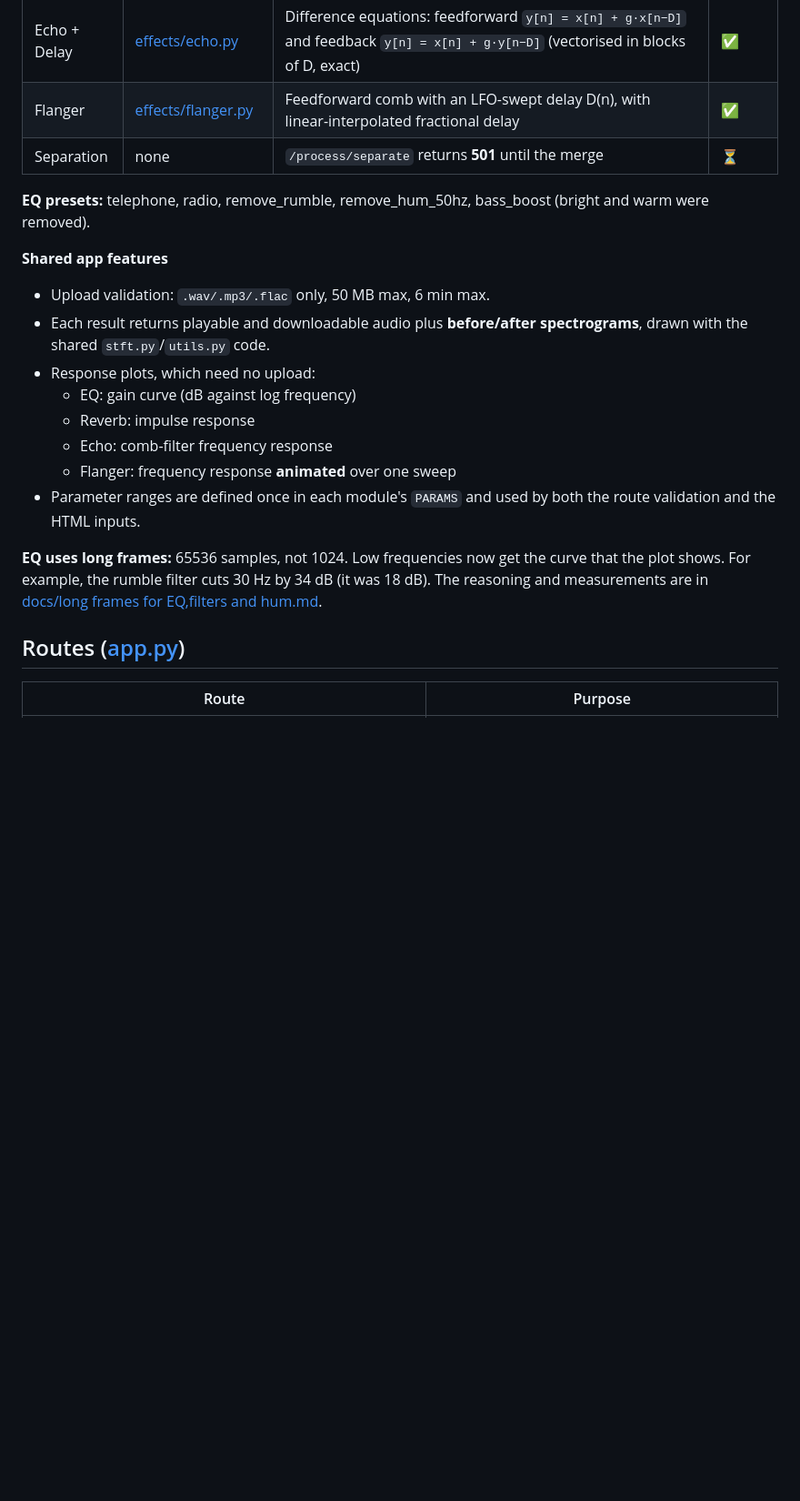
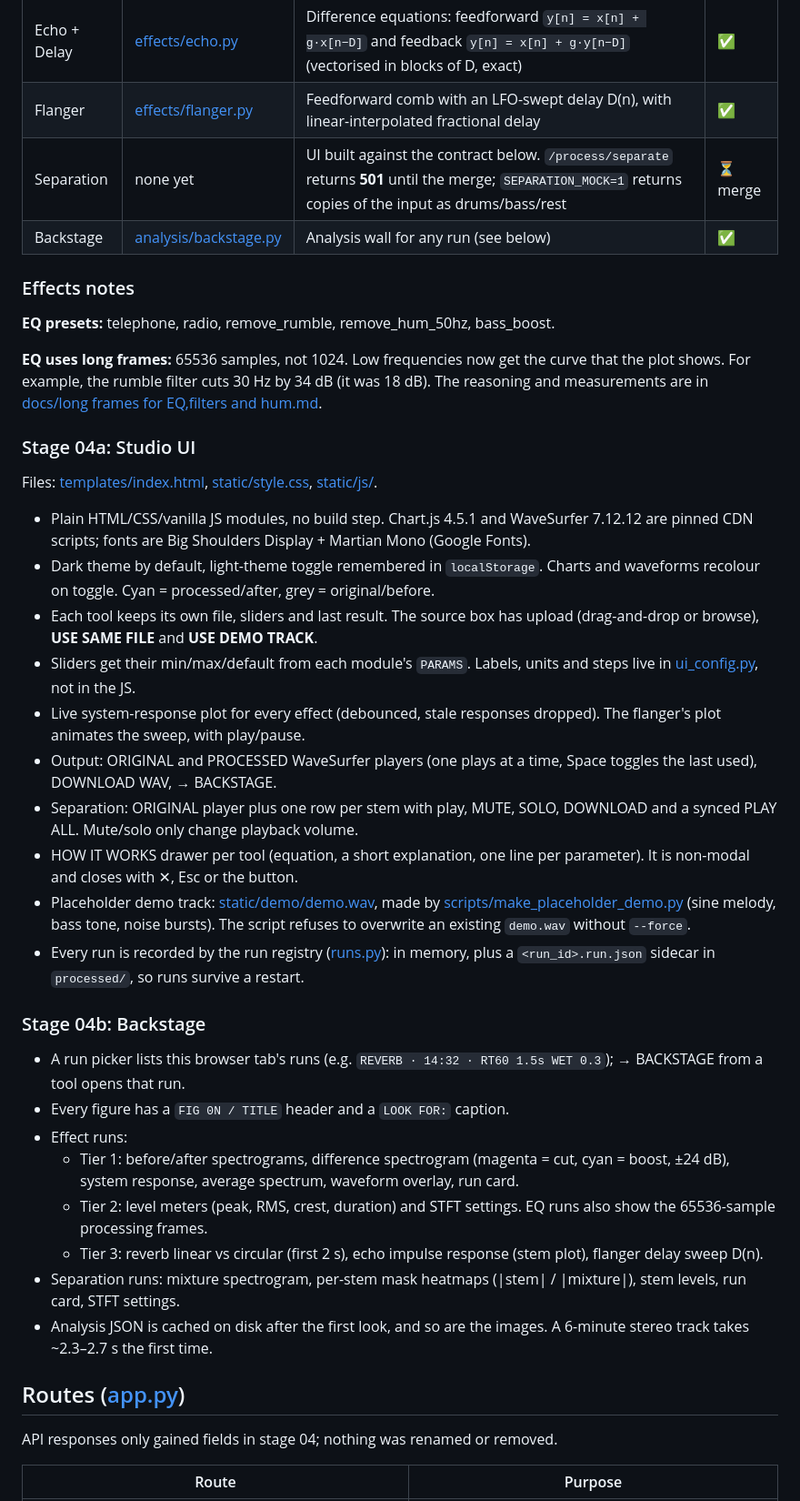
Before and after one commit to Ananta-Debnath/AudioSieve, a Markdown page: WASEK_STATUS.md, the part around one of its changes. Shown at 91% size. Drawn GitHub-style; blank space fills up the shorter version.

Commit message:
status update

```diff
--- a/WASEK_STATUS.md
+++ b/WASEK_STATUS.md
@@ -24,29 +28,65 @@ effect nodes. Only `np.fft` and plain numpy.
 | Reverb | [effects/reverb.py](effects/reverb.py) | Linear FFT convolution with a synthetic IR (decaying noise + pre-delay). A "circular convolution" toggle shows the wrong way (the tail wraps onto the start) | ✅ |
 | Echo + Delay | [effects/echo.py](effects/echo.py) | Difference equations: feedforward `y[n] = x[n] + g·x[n−D]` and feedback `y[n] = x[n] + g·y[n−D]` (vectorised in blocks of D, exact) | ✅ |
 | Flanger | [effects/flanger.py](effects/flanger.py) | Feedforward comb with an LFO-swept delay D(n), with linear-interpolated fractional delay | ✅ |
-| Separation | none | `/process/separate` returns **501** until the merge | ⏳ |
+| Separation | none yet | UI built against the contract below. `/process/separate` returns **501** until the merge; `SEPARATION_MOCK=1` returns copies of the input as drums/bass/rest | ⏳ merge |
+| Backstage | [analysis/backstage.py](analysis/backstage.py) | Analysis wall for any run (see below) | ✅ |
 
-**EQ presets:** telephone, radio, remove_rumble, remove_hum_50hz, bass_boost
-(bright and warm were removed).
+### Effects notes
 
-**Shared app features**
-
-- Upload validation: `.wav/.mp3/.flac` only, 50 MB max, 6 min max.
-- Each result returns playable and downloadable audio plus **before/after spectrograms**,
-  drawn with the shared `stft.py`/`utils.py` code.
-- Response plots, which need no upload:
-  - EQ: gain curve (dB against log frequency)
-  - Reverb: impulse response
-  - Echo: comb-filter frequency response
-  - Flanger: frequency response **animated** over one sweep
-- Parameter ranges are defined once in each module's `PARAMS` and used by both the route
-  validation and the HTML inputs.
+**EQ presets:** telephone, radio, remove_rumble, remove_hum_50hz, bass_boost.
 
 **EQ uses long frames:** 65536 samples, not 1024. Low frequencies now get the curve that
 the plot shows. For example, the rumble filter cuts 30 Hz by 34 dB (it was 18 dB).
 The reasoning and measurements are in
 [docs/long frames for EQ,filters and hum.md](docs/long%20frames%20for%20EQ,filters%20and%20hum.md).
 
+### Stage 04a: Studio UI
+
+Files: [templates/index.html](templates/index.html),
+[static/style.css](static/style.css), [static/js/](static/js/).
+
+- Plain HTML/CSS/vanilla JS modules, no build step. Chart.js 4.5.1 and WaveSurfer 7.12.12
+  are pinned CDN scripts; fonts are Big Shoulders Display + Martian Mono (Google Fonts).
+- Dark theme by default, light-theme toggle remembered in `localStorage`. Charts and
+  waveforms recolour on toggle. Cyan = processed/after, grey = original/before.
+- Each tool keeps its own file, sliders and last result. The source box has upload
+  (drag-and-drop or browse), **USE SAME FILE** and **USE DEMO TRACK**.
+- Sliders get their min/max/default from each module's `PARAMS`. Labels, units and steps
+  live in [ui_config.py](ui_config.py), not in the JS.
+- Live system-response plot for every effect (debounced, stale responses dropped). The
+  flanger's plot animates the sweep, with play/pause.
+- Output: ORIGINAL and PROCESSED WaveSurfer players (one plays at a time, Space toggles
+  the last used), DOWNLOAD WAV, → BACKSTAGE.
+- Separation: ORIGINAL player plus one row per stem with play, MUTE, SOLO, DOWNLOAD and a
+  synced PLAY ALL. Mute/solo only change playback volume.
+- HOW IT WORKS drawer per tool (equation, a short explanation, one line per parameter).
+  It is non-modal and closes with ✕, Esc or the button.
+- Placeholder demo track: [static/demo/demo.wav](static/demo/demo.wav), made by
+  [scripts/make_placeholder_demo.py](scripts/make_placeholder_demo.py) (sine melody, bass
+  tone, noise bursts). The script refuses to overwrite an existing `demo.wav` without
+  `--force`.
+- Every run is recorded by the run registry ([runs.py](runs.py)): in memory, plus a
+  `<run_id>.run.json` sidecar in `processed/`, so runs survive a restart.
+
+### Stage 04b: Backstage
+
+- A run picker lists this browser tab's runs (e.g. `REVERB · 14:32 · RT60 1.5s WET 0.3`);
+  → BACKSTAGE from a tool opens that run.
+- Every figure has a `FIG 0N / TITLE` header and a `LOOK FOR:` caption.
+- Effect runs:
+  - Tier 1: before/after spectrograms, difference spectrogram (magenta = cut,
+    cyan = boost, ±24 dB), system response, average spectrum, waveform overlay, run card.
+  - Tier 2: level meters (peak, RMS, crest, duration) and STFT settings. EQ runs also show
+    the 65536-sample processing frames.
+  - Tier 3: reverb linear vs circular (first 2 s), echo impulse response (stem plot),
+    flanger delay sweep D(n).
+- Separation runs: mixture spectrogram, per-stem mask heatmaps (|stem| / |mixture|),
+  stem levels, run card, STFT settings.
+- Analysis JSON is cached on disk after the first look, and so are the images. A 6-minute
+  stereo track takes ~2.3–2.7 s the first time.
+
 ## Routes ([app.py](app.py))
 
+API responses only gained fields in stage 04; nothing was renamed or removed.
+
 | Route | Purpose |
```
Also changed, not shown: other parts of WASEK_STATUS.md (+66 -29 lines).
